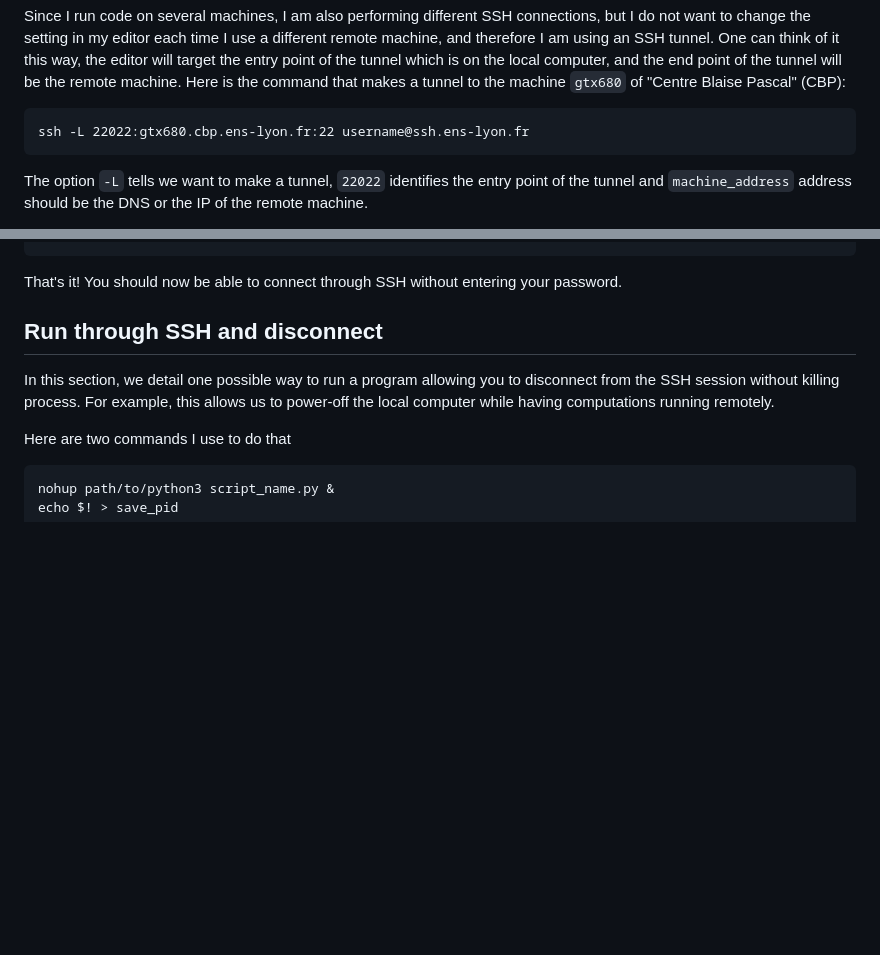
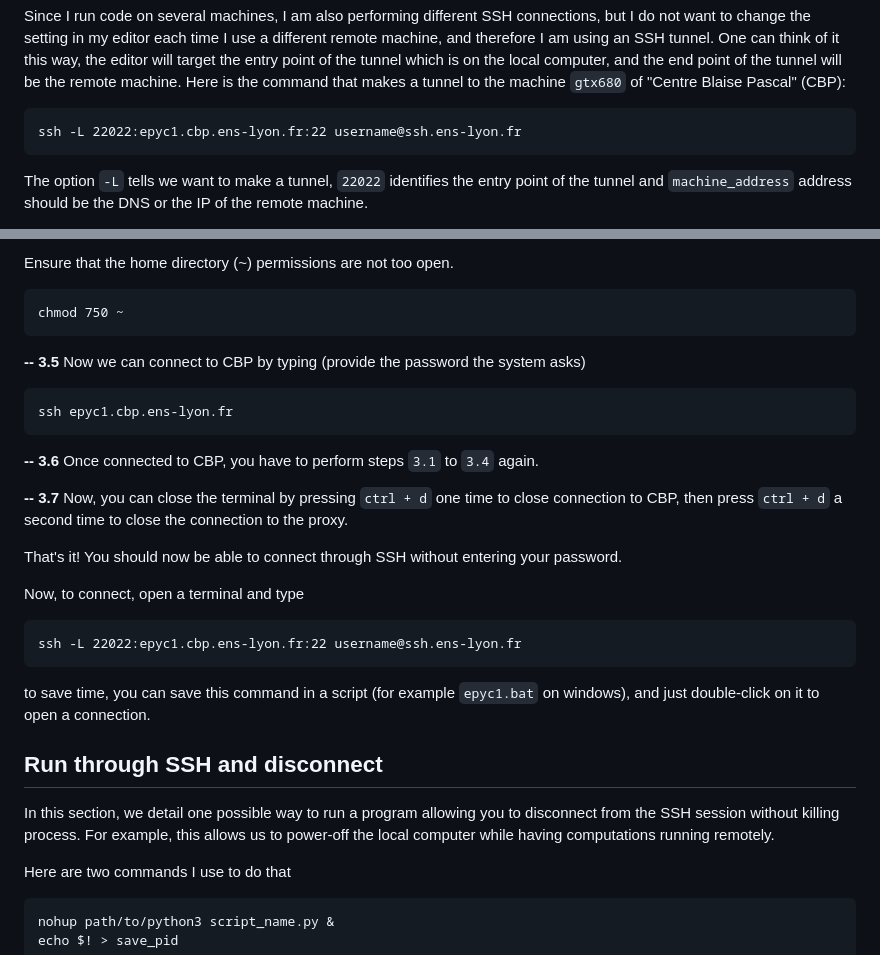
Before and after one commit to Nils-Laurent/Nils-Laurent.github.io, a Markdown page: assets/notes/tuto_cbp.md, 2 parts joined by grey strips. GitHub-like rendering; blank space fills up the shorter version.

````diff
--- a/assets/notes/tuto_cbp.md
+++ b/assets/notes/tuto_cbp.md
@@ -29,7 +29,7 @@ and the end point of the tunnel will be the remote machine.
 Here is the command that makes a tunnel to the machine `gtx680` of "Centre Blaise Pascal" (CBP):
 
 ```
-ssh -L 22022:gtx680.cbp.ens-lyon.fr:22 username@ssh.ens-lyon.fr
+ssh -L 22022:epyc1.cbp.ens-lyon.fr:22 username@ssh.ens-lyon.fr
 ```
 
 The option `-L` tells we want to make a tunnel, `22022` identifies the entry point of the tunnel and `machine_address`
@@ -205,6 +227,31 @@ chmod 777 ~/.ssh/authorized_keys
 ```
 
+Ensure that the home directory (~) permissions are not too open.
+```
+chmod 750 ~
+```
+
+**-- 3.5**
+Now we can connect to CBP by typing (provide the password the system asks)
+```
+ssh epyc1.cbp.ens-lyon.fr
+```
+
+**-- 3.6**
+Once connected to CBP, you have to perform steps `3.1` to `3.4` again.
+
+**-- 3.7**
+Now, you can close the terminal by pressing `ctrl + d` one time to close connection to CBP,
+then press `ctrl + d` a second time to close the connection to the proxy.
+
 That's it! You should now be able to connect through SSH without entering your password.
+
+Now, to connect, open a terminal and type
+```
+ssh -L 22022:epyc1.cbp.ens-lyon.fr:22 username@ssh.ens-lyon.fr
+```
+to save time, you can save this command in a script (for example `epyc1.bat` on windows),
+and just double-click on it to open a connection.
 
 ## Run through SSH and disconnect
 
````
Also changed, not shown: other parts of assets/notes/tuto_cbp.md (+42 -20 lines).
